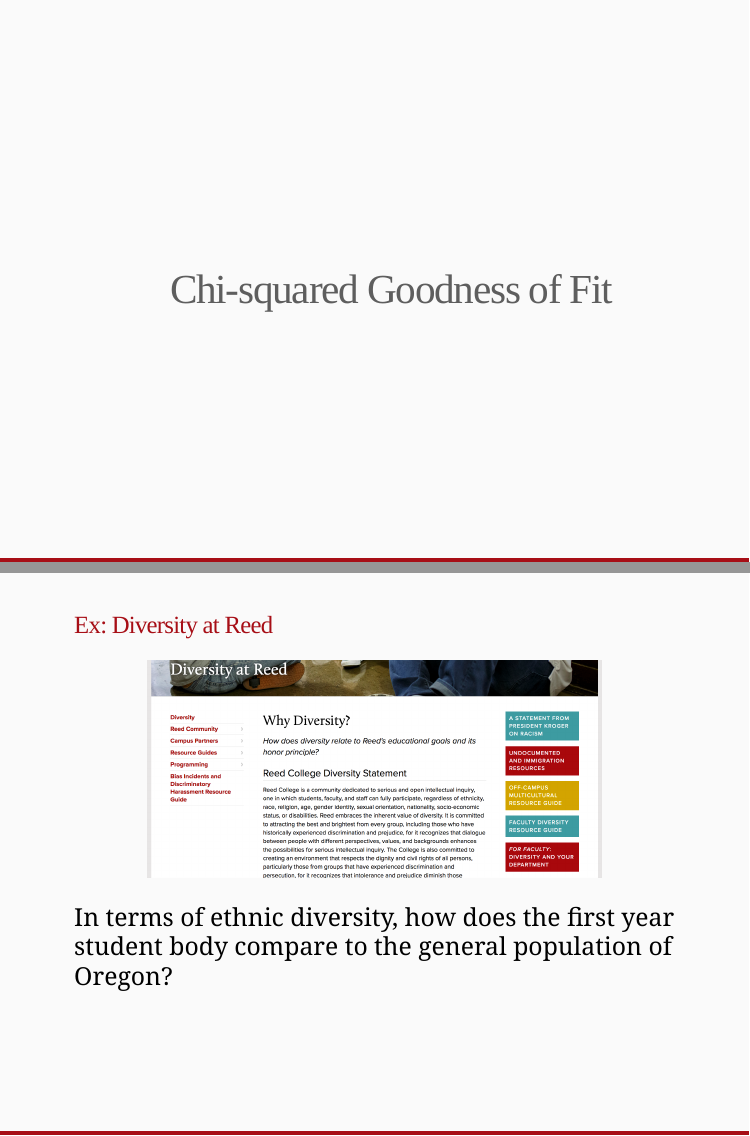
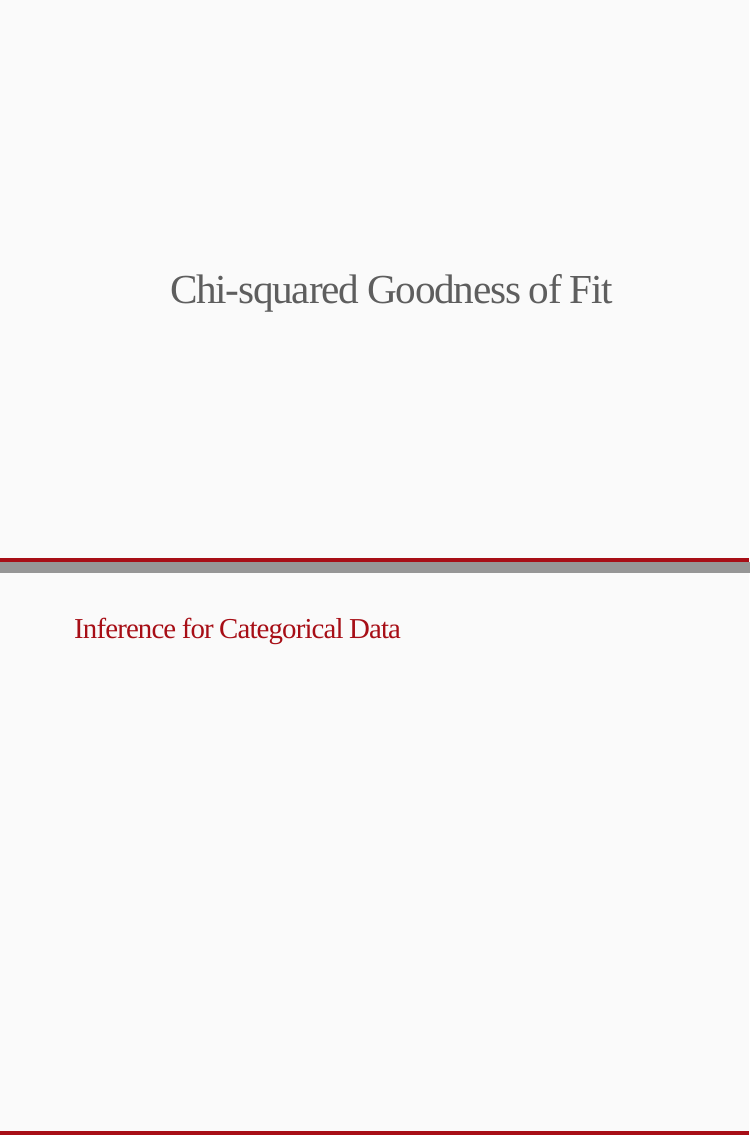
Before and after one commit to andrewpbray/141-course-materials, an R Markdown document (slides/week-08/Xsq-goodness-of-fit.Rmd): pages 1 and 2 of 25 before the commit and pages 1 and 2 of 26 after it, joined at a grey line. The pictures show the slides in the output file slides/week-08/Xsq-goodness-of-fit.html that the author committed with the source; the slides are laid out offline by our stand-in for remark.js, each with all of its steps uncovered, in fonts that may differ from those the slides ask for, and without slide numbers, shadows or browser add-ons; a font, style sheet, LaTeX package, included part or bibliography that could not be used is replaced or left out.

Commit message:
add blank

````diff
--- a/slides/week-08/Xsq-goodness-of-fit.Rmd
+++ b/slides/week-08/Xsq-goodness-of-fit.Rmd
@@ -18,4 +18,4 @@
 set.seed(314)
 ```
 
-## Ex: Diversity at Reed
+# Inference for Categorical Data
````
Also changed, not shown: slides/week-08/Xsq-goodness-of-fit.html, slides/week-08/Xsq-goodness-of-fit.Rmd (5 more changed lines), 1 other file.
